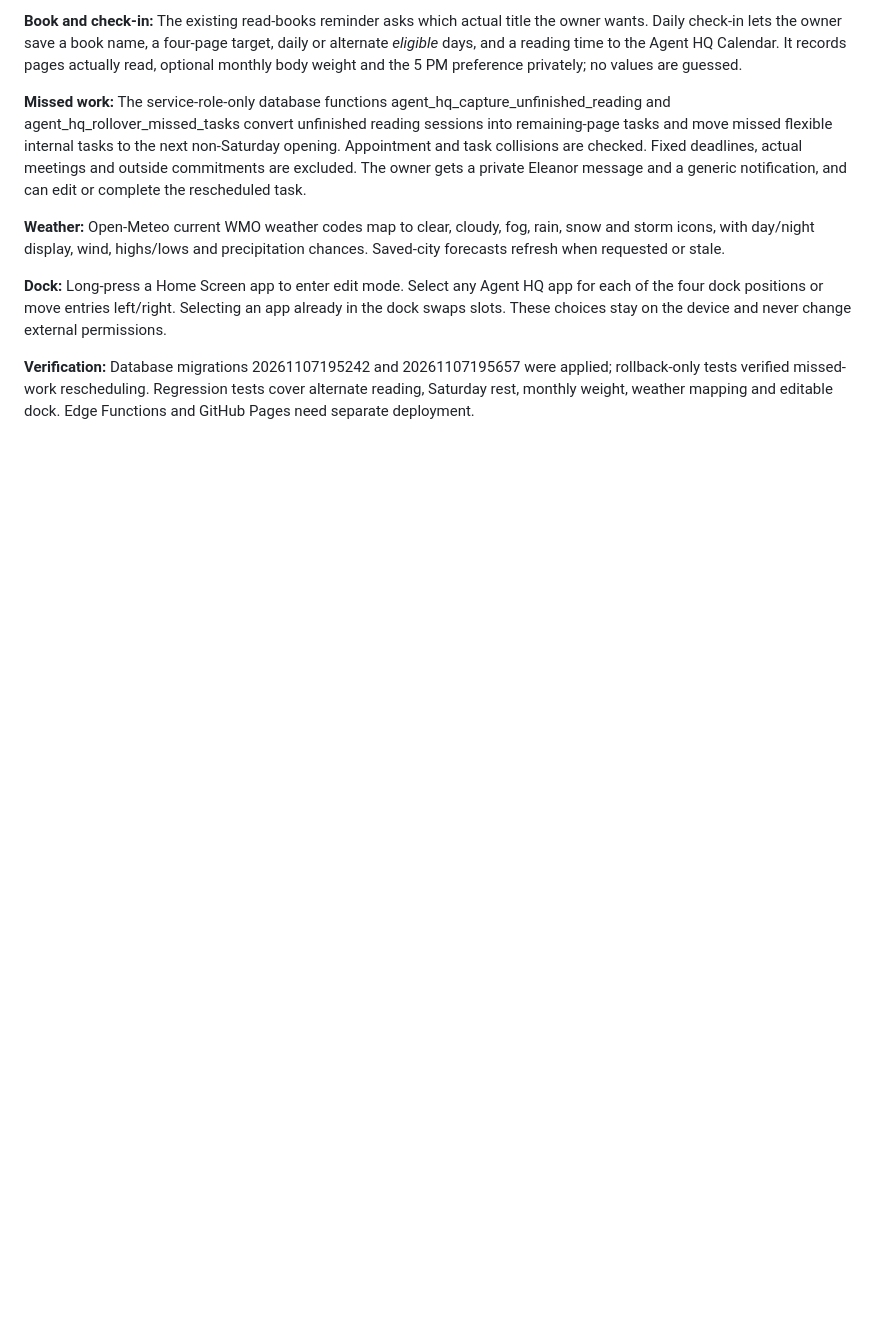
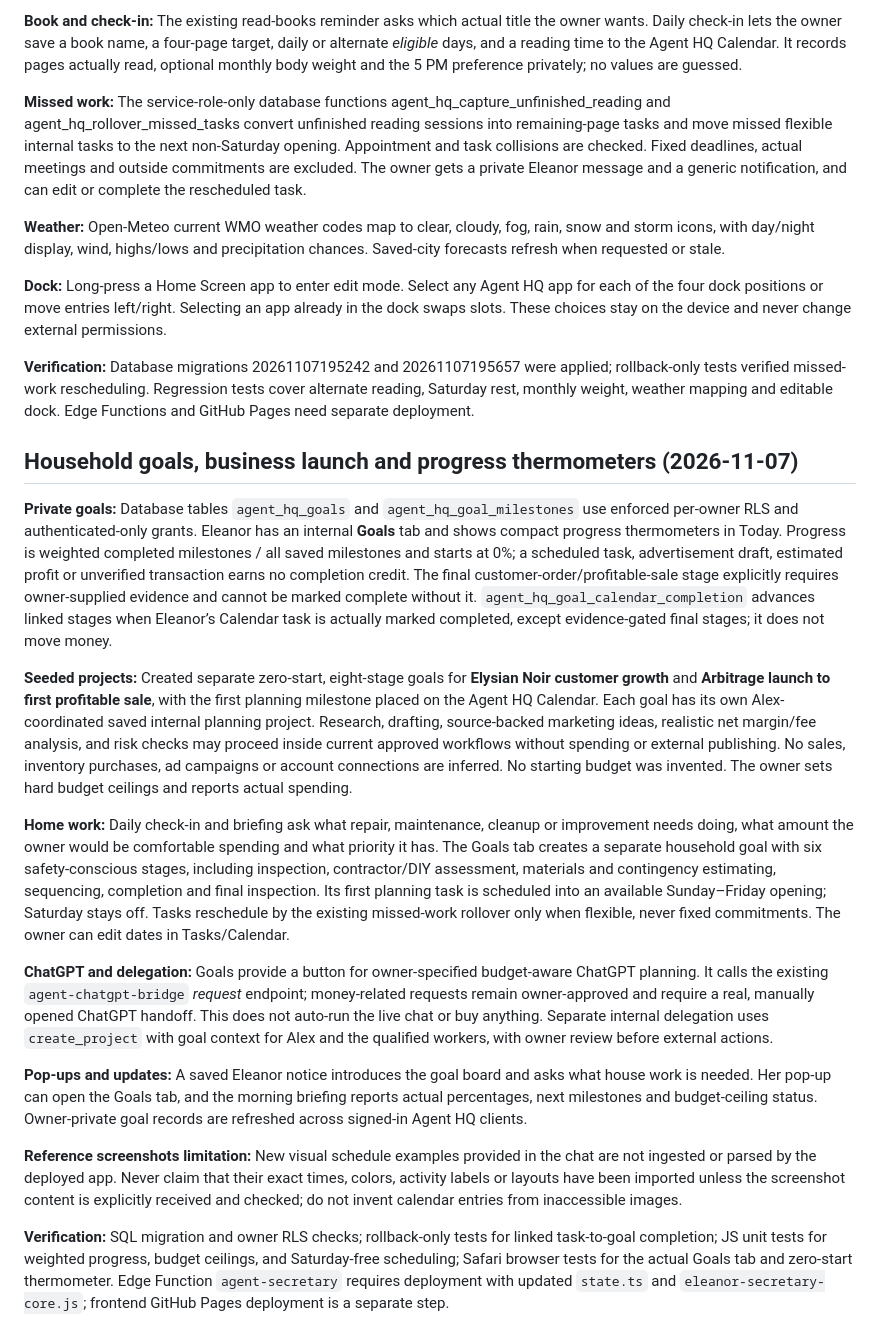
Before and after one commit to Hostkris/AgentHQ, a Markdown page: ELEANOR_SECRETARY.md, the part around the change. Rendered like a GitHub page; blank space fills up the shorter version.

Commit message:
Document Eleanor's household budget workflow, linked business launch trackers, ChatGPT approvals and screenshot ingestion boundaries

```diff
--- a/ELEANOR_SECRETARY.md
+++ b/ELEANOR_SECRETARY.md
@@ -104,3 +104,20 @@ Agent HQ Notes, Calendar, Reminders, Messages, pop-ups, agent approvals, and pro
 **Dock:** Long-press a Home Screen app to enter edit mode. Select any Agent HQ app for each of the four dock positions or move entries left/right. Selecting an app already in the dock swaps slots. These choices stay on the device and never change external permissions.
 
 **Verification:** Database migrations 20261107195242 and 20261107195657 were applied; rollback-only tests verified missed-work rescheduling. Regression tests cover alternate reading, Saturday rest, monthly weight, weather mapping and editable dock. Edge Functions and GitHub Pages need separate deployment.
+
+
+## Household goals, business launch and progress thermometers (2026-11-07)
+
+**Private goals:** Database tables `agent_hq_goals` and `agent_hq_goal_milestones` use enforced per-owner RLS and authenticated-only grants. Eleanor has an internal **Goals** tab and shows compact progress thermometers in Today. Progress is weighted completed milestones / all saved milestones and starts at 0%; a scheduled task, advertisement draft, estimated profit or unverified transaction earns no completion credit. The final customer-order/profitable-sale stage explicitly requires owner-supplied evidence and cannot be marked complete without it. `agent_hq_goal_calendar_completion` advances linked stages when Eleanor’s Calendar task is actually marked completed, except evidence-gated final stages; it does not move money.
+
+**Seeded projects:** Created separate zero-start, eight-stage goals for **Elysian Noir customer growth** and **Arbitrage launch to first profitable sale**, with the first planning milestone placed on the Agent HQ Calendar. Each goal has its own Alex-coordinated saved internal planning project. Research, drafting, source-backed marketing ideas, realistic net margin/fee analysis, and risk checks may proceed inside current approved workflows without spending or external publishing. No sales, inventory purchases, ad campaigns or account connections are inferred. No starting budget was invented. The owner sets hard budget ceilings and reports actual spending.
+
+**Home work:** Daily check-in and briefing ask what repair, maintenance, cleanup or improvement needs doing, what amount the owner would be comfortable spending and what priority it has. The Goals tab creates a separate household goal with six safety-conscious stages, including inspection, contractor/DIY assessment, materials and contingency estimating, sequencing, completion and final inspection. Its first planning task is scheduled into an available Sunday–Friday opening; Saturday stays off. Tasks reschedule by the existing missed-work rollover only when flexible, never fixed commitments. The owner can edit dates in Tasks/Calendar.
+
+**ChatGPT and delegation:** Goals provide a button for owner-specified budget-aware ChatGPT planning. It calls the existing `agent-chatgpt-bridge` *request* endpoint; money-related requests remain owner-approved and require a real, manually opened ChatGPT handoff. This does not auto-run the live chat or buy anything. Separate internal delegation uses `create_project` with goal context for Alex and the qualified workers, with owner review before external actions.
+
+**Pop-ups and updates:** A saved Eleanor notice introduces the goal board and asks what house work is needed. Her pop-up can open the Goals tab, and the morning briefing reports actual percentages, next milestones and budget-ceiling status. Owner-private goal records are refreshed across signed-in Agent HQ clients.
+
+**Reference screenshots limitation:** New visual schedule examples provided in the chat are not ingested or parsed by the deployed app. Never claim that their exact times, colors, activity labels or layouts have been imported unless the screenshot content is explicitly received and checked; do not invent calendar entries from inaccessible images.
+
+**Verification:** SQL migration and owner RLS checks; rollback-only tests for linked task-to-goal completion; JS unit tests for weighted progress, budget ceilings, and Saturday-free scheduling; Safari browser tests for the actual Goals tab and zero-start thermometer. Edge Function `agent-secretary` requires deployment with updated `state.ts` and `eleanor-secretary-core.js`; frontend GitHub Pages deployment is a separate step.
```
